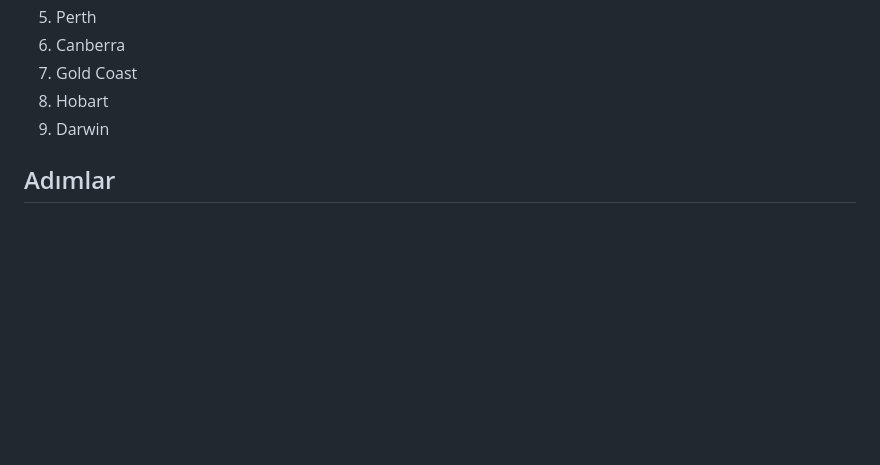
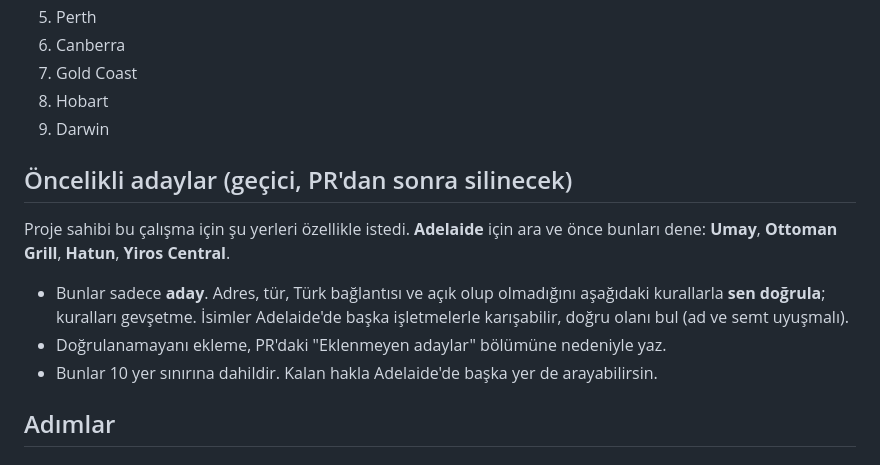
Before and after one commit to CanCanKocaCan/turk-urunleri-haritasi, a Markdown page: agent/YER-BULUCU.md, the part around the change. Rendered like a GitHub page; blank space fills up the shorter version.

Commit message:
Yer bulucu: Adelaide için öncelikli adaylar (geçici)
Co-Authored-By: Claude Sonnet 5.5 <noreply@anthropic.com>

```diff
--- a/agent/YER-BULUCU.md
+++ b/agent/YER-BULUCU.md
@@ -21,6 +21,14 @@ Yurt dışında Türk ürünleri satan **marketleri**, Türk **restoranlarını*
 7. Gold Coast
 8. Hobart
 9. Darwin
+
+## Öncelikli adaylar (geçici, PR'dan sonra silinecek)
+
+Proje sahibi bu çalışma için şu yerleri özellikle istedi. **Adelaide** için ara ve önce bunları dene: **Umay**, **Ottoman Grill**, **Hatun**, **Yiros Central**.
+
+- Bunlar sadece **aday**. Adres, tür, Türk bağlantısı ve açık olup olmadığını aşağıdaki kurallarla **sen doğrula**; kuralları gevşetme. İsimler Adelaide'de başka işletmelerle karışabilir, doğru olanı bul (ad ve semt uyuşmalı).
+- Doğrulanamayanı ekleme, PR'daki "Eklenmeyen adaylar" bölümüne nedeniyle yaz.
+- Bunlar 10 yer sınırına dahildir. Kalan hakla Adelaide'de başka yer de arayabilirsin.
 
 ## Adımlar
 
```
